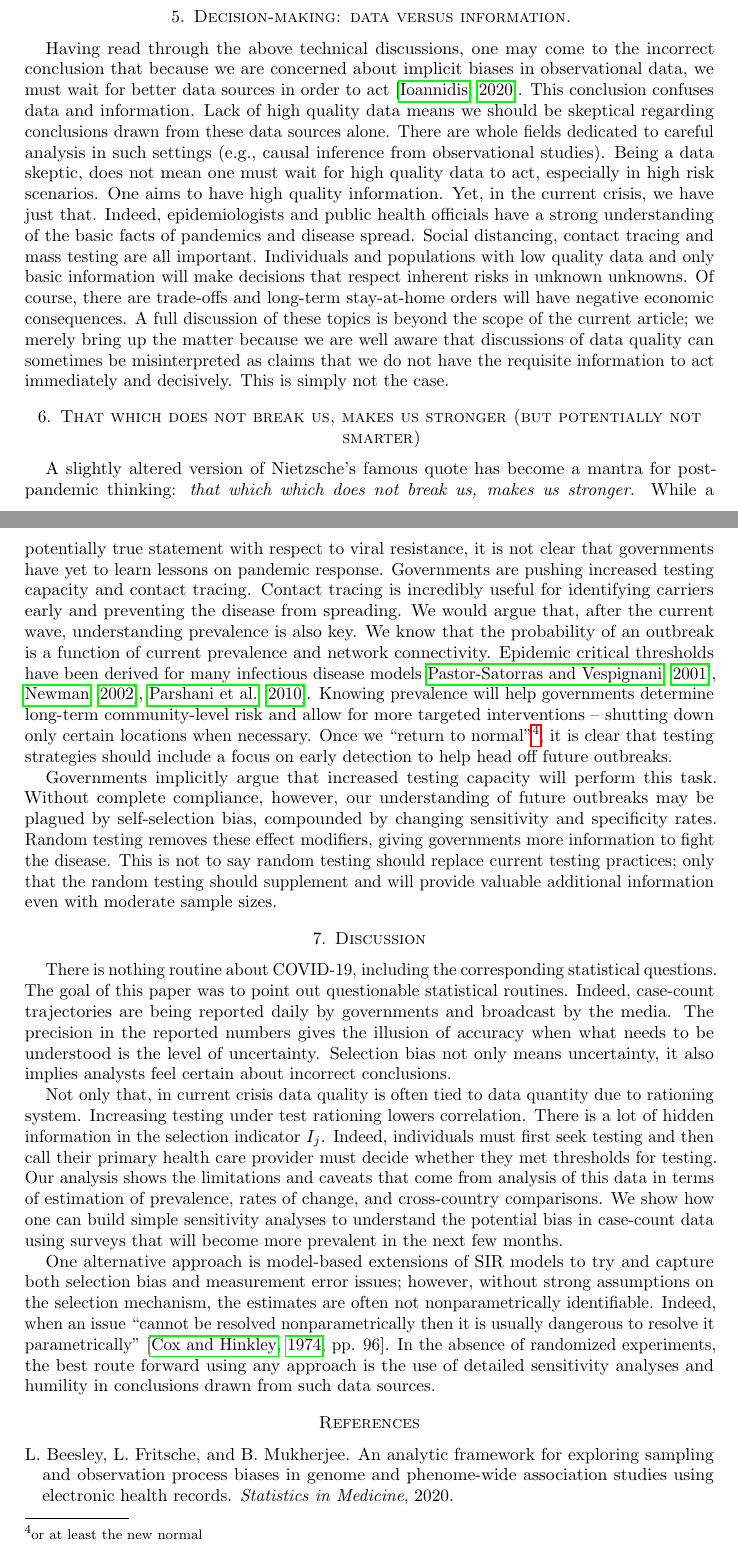
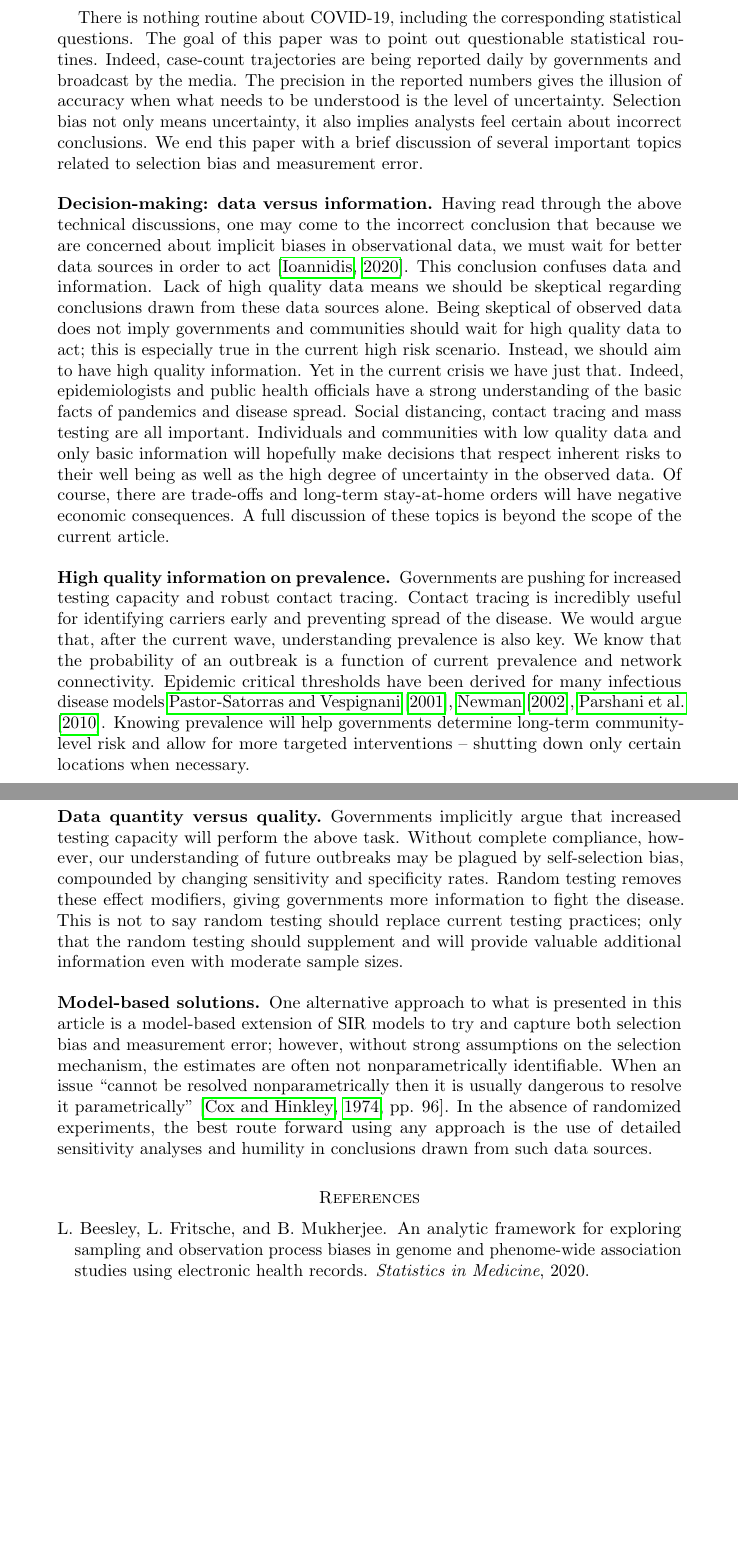
Before and after one commit to wdempsey/covid-umich, a LaTeX paper (write-up/covid-writeup.tex): two parts of pages 14 and 15 of 20 before the commit and two parts of pages 15 and 16 of 21 after it, joined at a grey line, cut so that both start at the same text, the shorter picture padded with empty space. Compiled offline with pdfLaTeX.

Commit message:
Draft 2 done

```diff
--- a/write-up/covid-writeup.tex
+++ b/write-up/covid-writeup.tex
@@ -17,7 +17,7 @@
 \DeclareGraphicsExtensions{.eps, .ps}
 \usepackage{hyperref}
 \usepackage{amsmath, amsthm, amsfonts}
-\usepackage[margin=1.5in]{geometry}
+% \usepackage[margin=1.5in]{geometry}
 
 % \numberwithin{equation}{section}
 % \theoremstyle{plain}
@@ -340,24 +341,32 @@ This article argues why random sampling is a powerful tool and the limitations o
 
 In such settings, simple random sampling is doomed to fail; however, there are potential solutions.  In particular, one can stratify the population into risk categories (based on population density, occupation, age, and other important factors) and perform Neyman allocation~\citep{Cochran77}.  That is, sample individuals at random in strata $h$ with size proportional to $P_h \sqrt{\bar Y_h \times (1-\bar Y_h)}$ where $P_h$ is the strata frequency in the population and $\bar Y_h$ the prevalence in the strata. Of course, $P_h$ and $\bar Y_h$ are not known a priori; however, if decent estimates can be obtained, we can see huge benefits in settings where the prevalence varies widely by strata. One could go attempt to go further and incorporate contact network information.  However, such data is difficult to obtain in practice.  Indeed, geographic location, occupation, age and basic demographic information are much easier to obtain and are a good proxy for the latent network connectivity.
 
-\section{Decision-making: data versus information.}
+% \section{Decision-making: data versus information.}
 
-Having read through the above technical discussions, one may come to the incorrect conclusion that because we are concerned about implicit biases in observational data, we must wait for better data sources in order to act~\citep{Ioannidis2020}.  This conclusion confuses data and information.  Lack of high quality data means we should be skeptical regarding conclusions drawn from these data sources alone.  There are whole fields dedicated to careful analysis in such settings (e.g., causal inference from observational studies).  Being a data skeptic, does not mean one must wait for high quality data to act, especially in high risk scenarios.  One aims to have high quality information.  Yet, in the current crisis, we have just that.  Indeed, epidemiologists and public health officials have a strong understanding of the basic facts of pandemics and disease spread.  Social distancing, contact tracing and mass testing are all important.  Individuals and populations with low quality data and only basic information will make decisions that respect inherent risks in unknown unknowns. Of course, there are trade-offs and long-term stay-at-home orders will have negative economic consequences.  A full discussion of these topics is beyond the scope of the current article; we merely bring up the matter because we are well aware that discussions of data quality can sometimes be misinterpreted as claims that we do not have the requisite information to act immediately and decisively.  This is simply not the case.
-
-\section{That which does not break us, makes us stronger (but potentially not smarter)}
-\label{section:testingcomments}
-
-A slightly altered version of Nietzsche's famous quote has become a mantra for post-pandemic thinking: \emph{that which which does not break us, makes us stronger}.  While a potentially true statement with respect to viral resistance, it is not clear that governments have yet to learn lessons on pandemic response. Governments are pushing increased testing capacity and contact tracing.  Contact tracing is incredibly useful for identifying carriers early and preventing the disease from spreading.  We would argue that, after the current wave, understanding prevalence is also key.  We know that the probability of an outbreak is a function of current prevalence and network connectivity.  Epidemic critical thresholds have been derived for many infectious disease models~\cite{Pastor2001,Newman2002,Parshani2010}.  Knowing prevalence will help governments determine long-term community-level risk and allow for more targeted interventions -- shutting down only certain locations when necessary. Once we ``return to normal''\footnote{or at least the new normal}, it is clear that testing strategies should include a focus on early detection to help head off future outbreaks.
-
-Governments implicitly argue that increased testing capacity will perform this task.  Without complete compliance, however, our understanding of future outbreaks may be plagued by self-selection bias, compounded by changing sensitivity and specificity rates.  Random testing removes these effect modifiers, giving governments more information to fight the disease.  This is not to say random testing should replace current testing practices; only that the random testing should supplement and will provide valuable additional information even with moderate sample sizes.
+% Having read through the above technical discussions, one may come to the incorrect conclusion that because we are concerned about implicit biases in observational data, we must wait for better data sources in order to act~\citep{Ioannidis2020}.  This conclusion confuses data and information.  Lack of high quality data means we should be skeptical regarding conclusions drawn from these data sources alone.  There are whole fields dedicated to careful analysis in such settings (e.g., causal inference from observational studies).  Being a data skeptic, does not mean one must wait for high quality data to act, especially in high risk scenarios.  One aims to have high quality information.  Yet, in the current crisis, we have just that.  Indeed, epidemiologists and public health officials have a strong understanding of the basic facts of pandemics and disease spread.  Social distancing, contact tracing and mass testing are all important.  Individuals and populations with low quality data and only basic information will make decisions that respect inherent risks in unknown unknowns. Of course, there are trade-offs and long-term stay-at-home orders will have negative economic consequences.  A full discussion of these topics is beyond the scope of the current article; we merely bring up the matter because we are well aware that discussions of data quality can sometimes be misinterpreted as claims that we do not have the requisite information to act immediately and decisively.  This is simply not the case.
 
 \section{Discussion}
+\label{section:discussion}
 
-There is nothing routine about COVID-19, including the corresponding statistical questions.  The goal of this paper was to point out questionable statistical routines.  Indeed, case-count trajectories are being reported daily by governments and broadcast by the media.  The precision in the reported numbers gives the illusion of accuracy when what needs to be understood is the level of uncertainty. Selection bias not only means uncertainty, it also implies analysts feel certain about incorrect conclusions.
+There is nothing routine about COVID-19, including the corresponding statistical questions.  The goal of this paper was to point out questionable statistical routines.  Indeed, case-count trajectories are being reported daily by governments and broadcast by the media.  The precision in the reported numbers gives the illusion of accuracy when what needs to be understood is the level of uncertainty. Selection bias not only means uncertainty, it also implies analysts feel certain about incorrect conclusions.  We end this paper with a brief discussion of several important topics related to selection bias and measurement error.
 
-Not only that, in current crisis data quality is often tied to data quantity due to rationing system.  Increasing testing under test rationing lowers correlation.  There is a lot of hidden information in the selection indicator $I_j$.  Indeed, individuals must first seek testing and then call their primary health care provider must decide whether they met thresholds for testing.  Our analysis shows the limitations and caveats that come from analysis of this data in terms of estimation of prevalence, rates of change, and cross-country comparisons.  We show how one can build simple sensitivity analyses to understand the potential bias in case-count data using surveys that will become more prevalent in the next few months.
+\subsection*{Decision-making: data versus information}
 
-One alternative approach is model-based extensions of SIR models to try and capture both selection bias and measurement error issues; however, without strong assumptions on the selection mechanism, the estimates are often not nonparametrically identifiable.  Indeed, when an issue ``cannot be resolved nonparametrically then it is usually dangerous to resolve it parametrically'' ~\cite[pp. 96]{CoxHink74}. In the absence of randomized experiments, the best route forward using any approach is the use of detailed sensitivity analyses and humility in conclusions drawn from such data sources.
+Having read through the above technical discussions, one may come to the incorrect conclusion that because we are concerned about implicit biases in observational data, we must wait for better data sources in order to act~\citep{Ioannidis2020}.  This conclusion confuses data and information.  Lack of high quality data means we should be skeptical regarding conclusions drawn from these data sources alone.  Being skeptical of observed data does not imply governments and communities should wait for high quality data to act; this is especially true in the current high risk scenario.  Instead, we should aim to have high quality information.  Yet in the current crisis we have just that.  Indeed, epidemiologists and public health officials have a strong understanding of the basic facts of pandemics and disease spread.  Social distancing, contact tracing and mass testing are all important.  Individuals and communities with low quality data and only basic information will hopefully make decisions that respect inherent risks to their well being as well as the high degree of uncertainty in the observed data. Of course, there are trade-offs and long-term stay-at-home orders will have negative economic consequences.  A full discussion of these topics is beyond the scope of the current article.
+
+\subsection*{High quality information on prevalence.}
+
+Governments are pushing for increased testing capacity and robust contact tracing.  Contact tracing is incredibly useful for identifying carriers early and preventing spread of the disease.  We would argue that, after the current wave, understanding prevalence is also key.  We know that the probability of an outbreak is a function of current prevalence and network connectivity.  Epidemic critical thresholds have been derived for many infectious disease models~\cite{Pastor2001,Newman2002,Parshani2010}.  Knowing prevalence will help governments determine long-term community-level risk and allow for more targeted interventions -- shutting down only certain locations when necessary.
+
+\subsection*{Data quantity versus quality}
+
+Governments implicitly argue that increased testing capacity will perform the above task.  Without complete compliance, however, our understanding of future outbreaks may be plagued by self-selection bias, compounded by changing sensitivity and specificity rates. Random testing removes these effect modifiers, giving governments more information to fight the disease.  This is not to say random testing should replace current testing practices; only that the random testing should supplement and will provide valuable additional information even with moderate sample sizes.
+
+% Not only that, in current crisis data quality is often tied to data quantity due to rationing system.  Increasing testing under test rationing lowers correlation.  There is a lot of hidden information in the selection indicator $I_j$.  Indeed, individuals must first seek testing and then call their primary health care provider must decide whether they met thresholds for testing.  Our analysis shows the limitations and caveats that come from analysis of this data in terms of estimation of prevalence, rates of change, and cross-country comparisons.  We show how one can build simple sensitivity analyses to understand the potential bias in case-count data using surveys that will become more prevalent in the next few months.
+
+\subsection*{Model-based solutions.}
+
+One alternative approach to what is presented in this article is a model-based extension of SIR models to try and capture both selection bias and measurement error; however, without strong assumptions on the selection mechanism, the estimates are often not nonparametrically identifiable.  When an issue ``cannot be resolved nonparametrically then it is usually dangerous to resolve it parametrically'' ~\cite[pp. 96]{CoxHink74}. In the absence of randomized experiments, the best route forward using any approach is the use of detailed sensitivity analyses and humility in conclusions drawn from such data sources.
 
 \bibliographystyle{plainnat}
 \bibliography{covid-refs}
```
Also changed, not shown: write-up/covid-writeup.tex (7 more changed lines), 1 other file.
